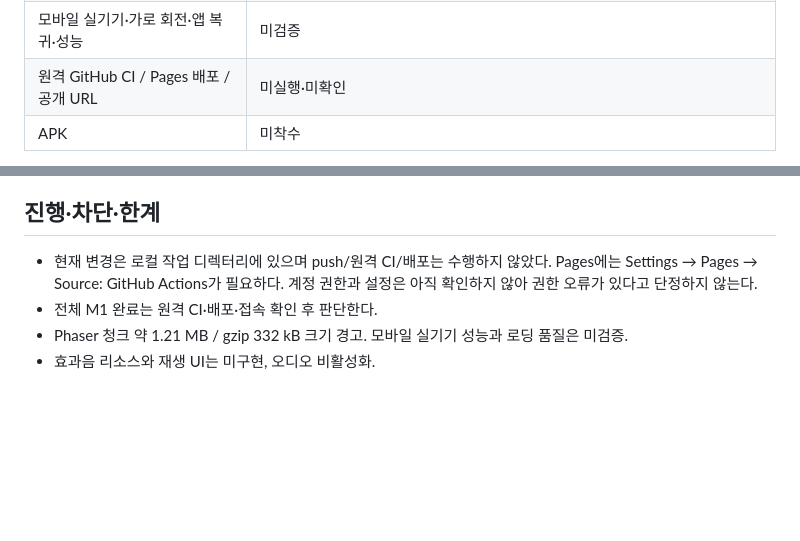
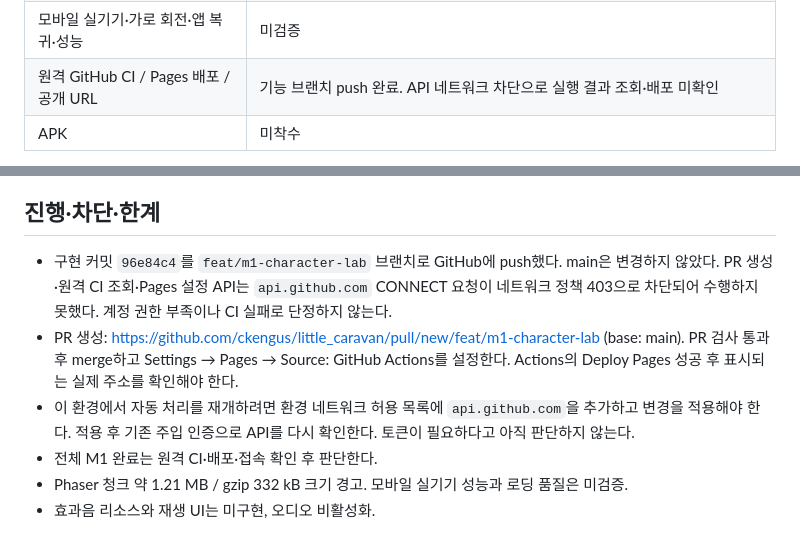
Before and after one commit to ckengus/little_caravan, a Markdown page: docs/STATUS.md, 2 parts joined by grey strips. GitHub-like rendering; blank space fills up the shorter version.

Commit message:
docs: record published branch and GitHub API network blocker

```diff
--- a/docs/STATUS.md
+++ b/docs/STATUS.md
@@ -32,7 +32,7 @@
 | 브라우저 기능 | 로딩, 자동 접근·타격, 정지/프레임 진행, 초기화, 걷기 취소 5종, 키보드, 수동 버튼, 배속 선택, 디버그 토글, 더미 제거 확인 |
 | 레이아웃 | 1280×720 PC와 Pixel 7 세로 에뮬레이션에서 가로 overflow 없음. 모바일 스크린샷 직접 확인 |
 | 모바일 실기기·가로 회전·앱 복귀·성능 | 미검증 |
-| 원격 GitHub CI / Pages 배포 / 공개 URL | 미실행·미확인 |
+| 원격 GitHub CI / Pages 배포 / 공개 URL | 기능 브랜치 push 완료. API 네트워크 차단으로 실행 결과 조회·배포 미확인 |
 | APK | 미착수 |
 
 단위 테스트는 공격당 1회 피해, 거리/방향/정확한 사거리 경계, CC 타격 취소·경직 갱신, 공격 입력 거부·방향 잠금, 정지/배속/프레임 진행 시간, 자동 접근, 넉백 이후 위치 유지·추가 넉다운 무시, 필드 경계·reset을 검증한다. 부동소수점 프레임 경계에서 진행이 정체되는 문제를 수정하고 재검증했다.
@@ -47,7 +47,9 @@
 
 ## 진행·차단·한계
 
-- 현재 변경은 로컬 작업 디렉터리에 있으며 push/원격 CI/배포는 수행하지 않았다. Pages에는 Settings → Pages → Source: GitHub Actions가 필요하다. 계정 권한과 설정은 아직 확인하지 않아 권한 오류가 있다고 단정하지 않는다.
+- 구현 커밋 `96e84c4`를 `feat/m1-character-lab` 브랜치로 GitHub에 push했다. main은 변경하지 않았다. PR 생성·원격 CI 조회·Pages 설정 API는 `api.github.com` CONNECT 요청이 네트워크 정책 403으로 차단되어 수행하지 못했다. 계정 권한 부족이나 CI 실패로 단정하지 않는다.
+- PR 생성: https://github.com/ckengus/little_caravan/pull/new/feat/m1-character-lab (base: main). PR 검사 통과 후 merge하고 Settings → Pages → Source: GitHub Actions를 설정한다. Actions의 Deploy Pages 성공 후 표시되는 실제 주소를 확인해야 한다.
+- 이 환경에서 자동 처리를 재개하려면 환경 네트워크 허용 목록에 `api.github.com`을 추가하고 변경을 적용해야 한다. 적용 후 기존 주입 인증으로 API를 다시 확인한다. 토큰이 필요하다고 아직 판단하지 않는다.
 - 전체 M1 완료는 원격 CI·배포·접속 확인 후 판단한다.
 - Phaser 청크 약 1.21 MB / gzip 332 kB 크기 경고. 모바일 실기기 성능과 로딩 품질은 미검증.
 - 효과음 리소스와 재생 UI는 미구현, 오디오 비활성화.
```
Also changed, not shown: README.md (+1 -1 lines).
